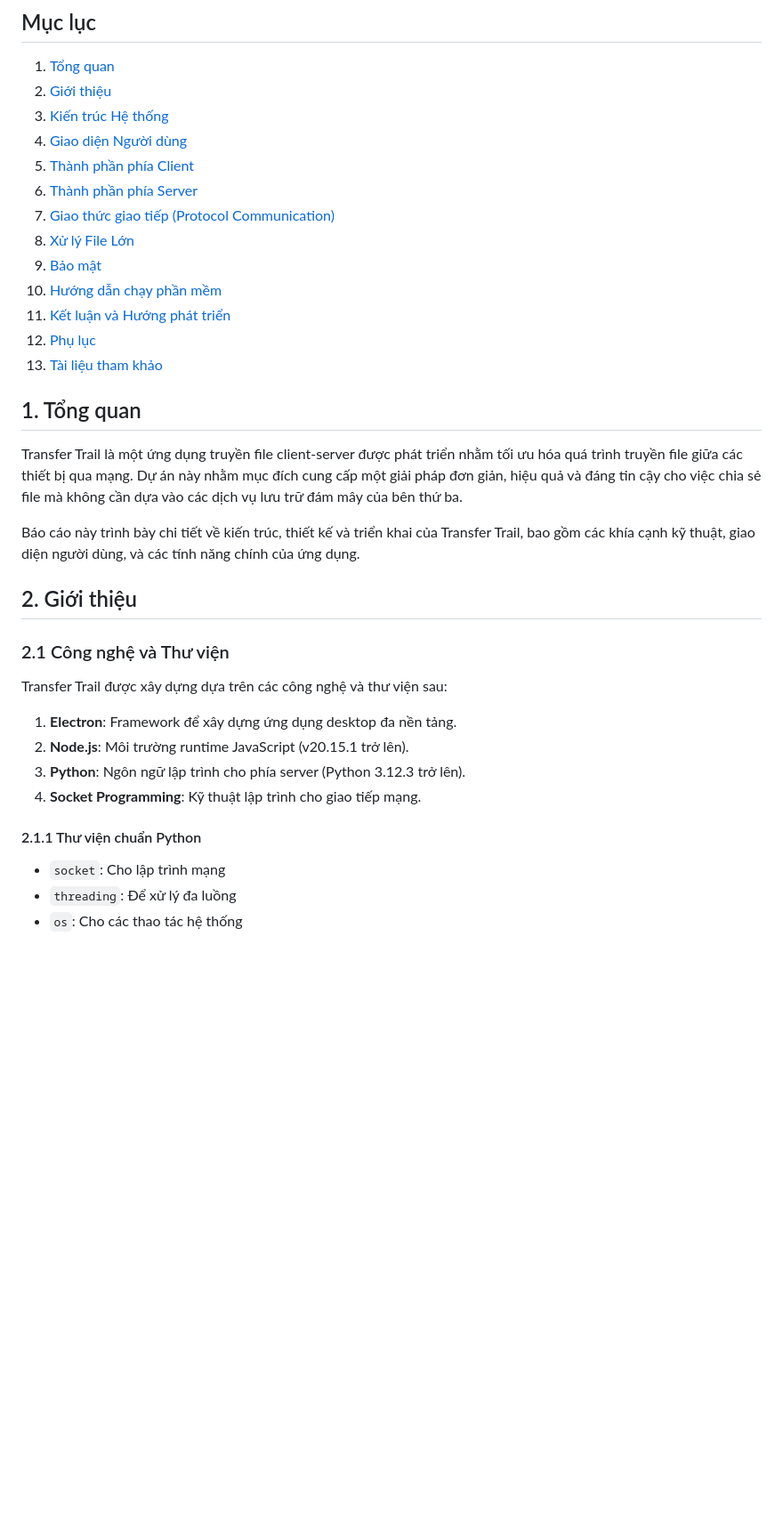
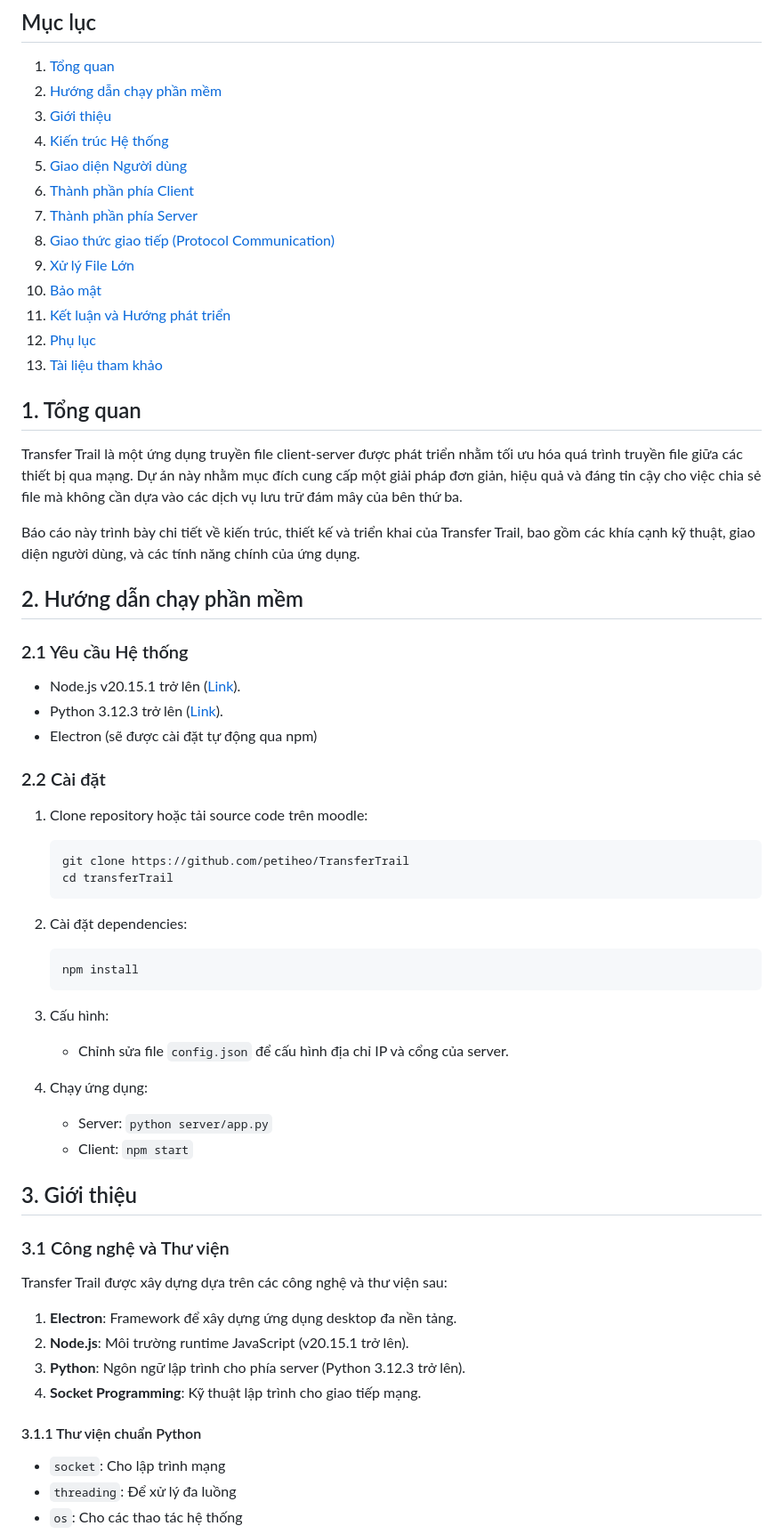
Before and after one commit to petiheo/TransferTrail, a Markdown page: README.md, the part around one of its changes. Shown at 89% size. Rendered like a GitHub page; blank space fills up the shorter version.

````diff
--- a/README.md
+++ b/README.md
@@ -2,15 +2,15 @@
 
 ## Mục lục
 1. [Tổng quan](#1-tổng-quan)
-2. [Giới thiệu](#2-giới-thiệu)
-3. [Kiến trúc Hệ thống](#3-kiến-trúc-hệ-thống)
-4. [Giao diện Người dùng](#4-giao-diện-người-dùng)
-5. [Thành phần phía Client](#5-thành-phần-phía-client)
-6. [Thành phần phía Server](#6-thành-phần-phía-server)
-7. [Giao thức giao tiếp (Protocol Communication)](#7-giao-thức-giao-tiếp-protocol-communication)
-8. [Xử lý File Lớn](#8-xử-lý-file-lớn)
-9. [Bảo mật](#9-bảo-mật)
-10. [Hướng dẫn chạy phần mềm](#10-hướng-dẫn-chạy-phần-mềm)
+2. [Hướng dẫn chạy phần mềm](#2-hướng-dẫn-chạy-phần-mềm)
+3. [Giới thiệu](#3-giới-thiệu)
+4. [Kiến trúc Hệ thống](#4-kiến-trúc-hệ-thống)
+5. [Giao diện Người dùng](#5-giao-diện-người-dùng)
+6. [Thành phần phía Client](#6-thành-phần-phía-client)
+7. [Thành phần phía Server](#7-thành-phần-phía-server)
+8. [Giao thức giao tiếp (Protocol Communication)](#8-giao-thức-giao-tiếp-protocol-communication)
+9. [Xử lý File Lớn](#9-xử-lý-file-lớn)
+10. [Bảo mật](#10-bảo-mật)
 11. [Kết luận và Hướng phát triển](#11-kết-luận-và-hướng-phát-triển)
 12. [Phụ lục](#12-phụ-lục)
 13. [Tài liệu tham khảo](#13-tài-liệu-tham-khảo)
@@ -21,9 +21,37 @@ Transfer Trail là một ứng dụng truyền file client-server được phát
 
 Báo cáo này trình bày chi tiết về kiến trúc, thiết kế và triển khai của Transfer Trail, bao gồm các khía cạnh kỹ thuật, giao diện người dùng, và các tính năng chính của ứng dụng.
 
-## 2. Giới thiệu
+## 2. Hướng dẫn chạy phần mềm
 
-### 2.1 Công nghệ và Thư viện
+### 2.1 Yêu cầu Hệ thống
+
+- Node.js v20.15.1 trở lên ([Link](https://nodejs.org/en)).
+- Python 3.12.3 trở lên ([Link](https://www.python.org/downloads/)).
+- Electron (sẽ được cài đặt tự động qua npm)
+
+### 2.2 Cài đặt
+
+1. Clone repository hoặc tải source code trên moodle:
+   ```
+   git clone https://github.com/petiheo/TransferTrail
+   cd transferTrail
+   ```
+
+2. Cài đặt dependencies:
+   ```
+   npm install
+   ```
+
+3. Cấu hình:
+   - Chỉnh sửa file `config.json` để cấu hình địa chỉ IP và cổng của server.
+
+4. Chạy ứng dụng:
+   - Server: `python server/app.py`
+   - Client: `npm start`
+
+## 3. Giới thiệu
+
+### 3.1 Công nghệ và Thư viện
 
 Transfer Trail được xây dựng dựa trên các công nghệ và thư viện sau:
 
@@ -32,7 +60,7 @@ Transfer Trail được xây dựng dựa trên các công nghệ và thư việ
 3. **Python**: Ngôn ngữ lập trình cho phía server (Python 3.12.3 trở lên).
 4. **Socket Programming**: Kỹ thuật lập trình cho giao tiếp mạng.
 
-#### 2.1.1 Thư viện chuẩn Python
+#### 3.1.1 Thư viện chuẩn Python
 
 - `socket`: Cho lập trình mạng
 - `threading`: Để xử lý đa luồng
````
Also changed, not shown: other parts of README.md (+33 -61 lines).
